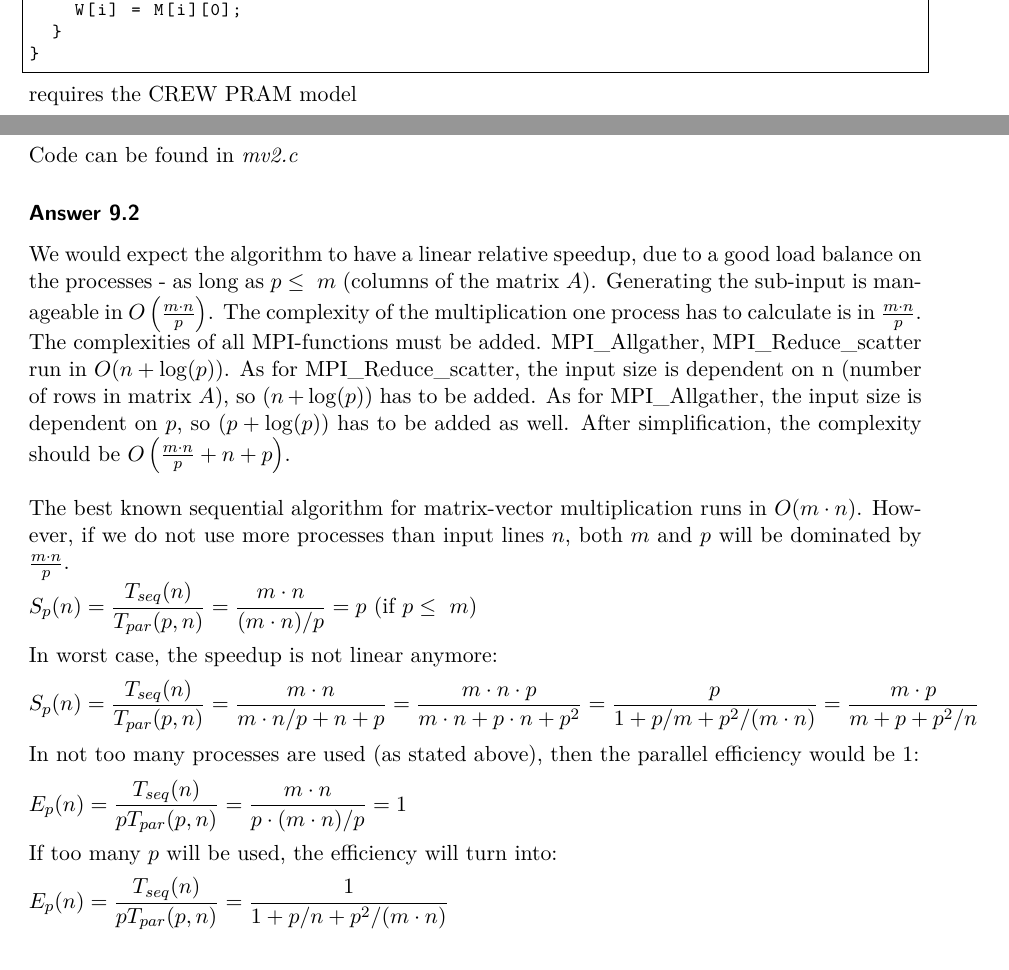
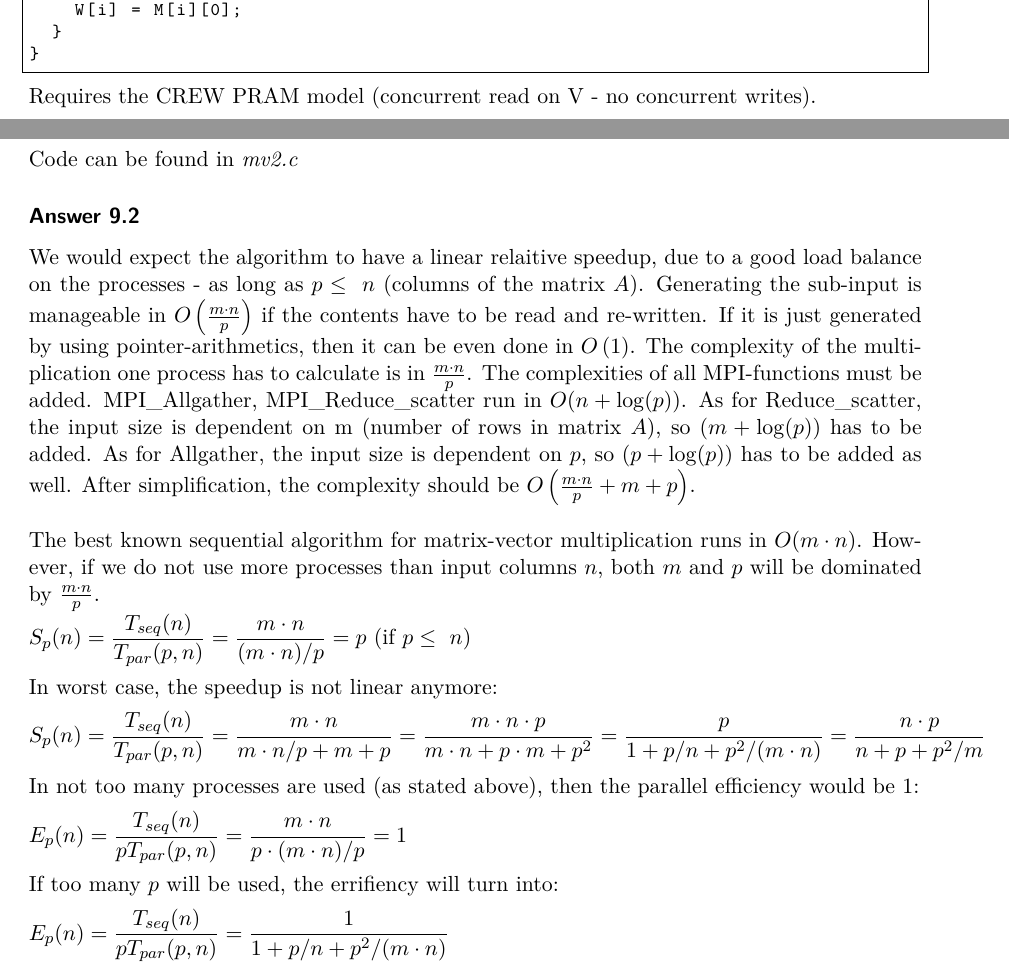
Before and after one commit to jJup0/UE1, a LaTeX document (u1_sol_template/solution_u1.tex): two parts of pages 2 and 13 of 14, joined at a grey line, cut so that both start at the same text. Compiled offline with pdfLaTeX.

Commit message:
some updates on 1, 2, 8 and 9

```diff
--- a/u1_sol_template/solution_u1.tex
+++ b/u1_sol_template/solution_u1.tex
@@ -107,7 +107,7 @@ void mv(int m, int n, double M[m][n], double V[n], double W[m]){
 }
 \end{lstlisting}
 \end{minipage}
-requires the CREW PRAM model
+Requires the CREW PRAM model (concurrent read on V - no concurrent writes).
 
 \answer{2}
 \begin{minipage}[t]{1.0\linewidth}
@@ -143,7 +143,7 @@ void mv(int m, int n, double M[m][n], double V[n], double W[m]) {
 }
 \end{lstlisting}
 \end{minipage}
-requires the CREW PRAM model
+Requires the CREW PRAM model (concurrent read on V - no concurrent writes).
 
 \answer{3}
 \begin{minipage}[t]{1.0\linewidth}
@@ -521,9 +521,9 @@ In not too many processes are used (as stated above), then the parallel efficien
 \\[0.5 em]
 $\displaystyle E_{p}(n)=\frac{T_{seq}(n)}{pT_{par}(p,n)} = \frac{m \cdot n}{p \cdot (m \cdot n)/p} = 1$
 \\[0.5 em]
-If too many $p$ will be used, the efficiency will turn into:
+If too many $p$ will be used, the errifiency will turn into:
 \\[0.5 em]
-$\displaystyle E_{p}(n)=\frac{T_{seq}(n)}{pT_{par}(p,n)} = \frac{1}{1 + p/n + p^2/(m \cdot n)}$
+$\displaystyle E_{p}(n)=\frac{T_{seq}(n)}{pT_{par}(p,n)} = \frac{1}{1 + p/m + p^2/(m \cdot n)}$
 \\[0.5 em]
 As we can see, the efficiency will drop further the more we increase $p$.
 
@@ -541,20 +541,20 @@ For smaller input sizes ($\leq$1200) the average time increases with increased p
 \answer{1}
 Code can be found in \textit{mv2.c}
 \answer{2}
-We would expect the algorithm to have a linear relative speedup, due to a good load balance on the processes - as long as $p \leq\ m$  (columns of the matrix $A$). Generating the sub-input is manageable in $O\left(\frac{m \cdot n}{p}\right)$. The complexity of the multiplication one process has to calculate is in $\frac{m \cdot n}{p}$. The complexities of all MPI-functions must be added. MPI\_Allgather,  MPI\_Reduce\_scatter run in $O(n + \log(p))$. As for MPI\_Reduce\_scatter, the input size is dependent on n (number of rows in matrix $A$), so $(n + \log(p))$ has to be added. As for MPI\_Allgather, the input size is dependent on $p$, so $(p + \log(p))$ has to be added as well. After simplification, the complexity should be $O\left(\frac{m \cdot n}{p} + n + p\right)$.\\
+We would expect the algorithm to have a linear relaitive speedup, due to a good load balance on the processes - as long as $p \leq\ n$  (columns of the matrix $A$). Generating the sub-input is manageable in $O\left(\frac{m \cdot n}{p}\right)$ if the contents have to be read and re-written. If it is just generated by using pointer-arithmetics, then  it can be even done in $O\left(1\right)$. The complexity of the multiplication one process has to calculate is in $\frac{m \cdot n}{p}$. The complexities of all MPI-functions must be added. MPI\_Allgather,  MPI\_Reduce\_scatter run in $O(n + \log(p))$. As for Reduce\_scatter, the input size is dependent on m (number of rows in matrix $A$), so $(m + \log(p))$ has to be added. As for Allgather, the input size is dependent on $p$, so $(p + \log(p))$ has to be added as well. After simplification, the complexity should be $O\left(\frac{m \cdot n}{p} + m + p\right)$.\\
 
-\noindent The best known sequential algorithm for matrix-vector multiplication runs in $O(m \cdot n)$. However, if we do not use more processes than input lines $n$, both $m$ and $p$ will be dominated by $\frac{m \cdot n}{p}$.\\
-$\displaystyle S_{p}(n)=\frac{T_{seq}(n)}{T_{par}(p,n)} = \frac{m \cdot n}{(m \cdot n)/p } = p$ (if $p \leq\ m$)
+\noindent The best known sequential algorithm for matrix-vector multiplication runs in $O(m \cdot n)$. However, if we do not use more processes than input columns $n$, both $m$ and $p$ will be dominated by $\frac{m \cdot n}{p}$.\\
+$\displaystyle S_{p}(n)=\frac{T_{seq}(n)}{T_{par}(p,n)} = \frac{m \cdot n}{(m \cdot n)/p } = p$ (if $p \leq\ n$)
 \\[0.5 em]
 In worst case, the speedup is not linear anymore:
 \\[0.5 em]
-$\displaystyle S_{p}(n)=\frac{T_{seq}(n)}{T_{par}(p,n)} = \frac{m \cdot n}{m \cdot n/p + n + p} = \frac{m \cdot n \cdot p}{m \cdot n + p \cdot  n + p^2} = \frac{p}{1 + p/m + p^2/(m \cdot n)} = \frac{m \cdot p}{m + p + p^2/n}$
+$\displaystyle S_{p}(n)=\frac{T_{seq}(n)}{T_{par}(p,n)} = \frac{m \cdot n}{m \cdot n/p + m + p} = \frac{m \cdot n \cdot p}{m \cdot n + p \cdot  m + p^2} = \frac{p}{1 + p/n + p^2/(m \cdot n)} = \frac{n \cdot p}{n + p + p^2/m}$
 \\[0.5 em]
 In not too many processes are used (as stated above), then the parallel efficiency would be 1:
 \\[0.5 em]
 $\displaystyle E_{p}(n)=\frac{T_{seq}(n)}{pT_{par}(p,n)} = \frac{m \cdot n}{p \cdot (m \cdot n)/p} = 1 $
 \\[0.5 em]
-If too many $p$ will be used, the efficiency will turn into:
+If too many $p$ will be used, the errifiency will turn into:
 \\[0.5 em]
 $\displaystyle E_{p}(n)=\frac{T_{seq}(n)}{pT_{par}(p,n)} = \frac{1}{1 + p/n + p^2/(m \cdot n)} $
 \\[0.5 em]
```
Also changed, not shown: u1_sol_template/solution_u1.tex (12 more changed lines).
